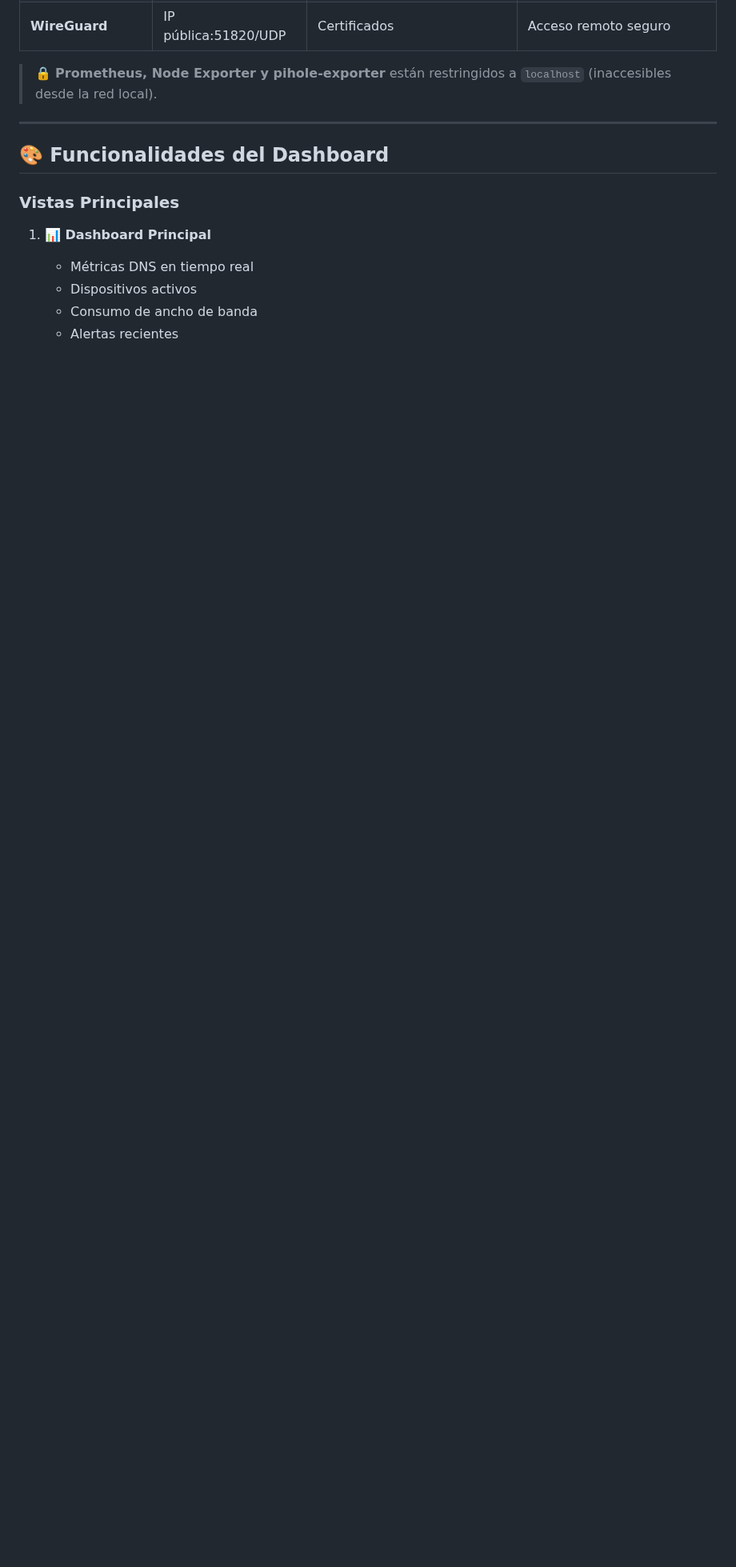
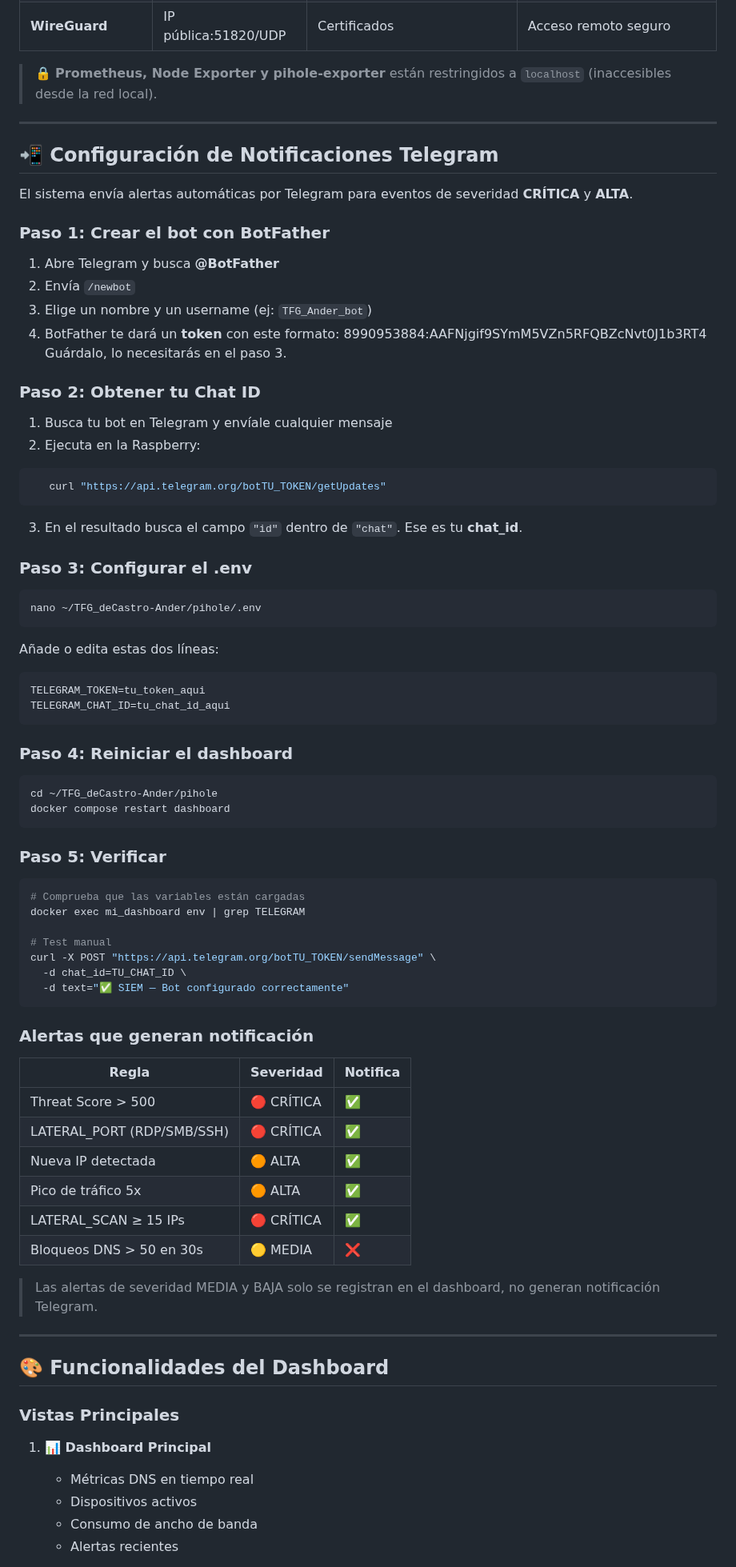
Before and after one commit to aanderdc/TFG_deCastro-Ander, a Markdown page: README.md, the part around one of its changes. Shown at 80% size. Drawn GitHub-style; blank space fills up the shorter version.

Commit message:
docs: añadir guía configuración bot Telegram

````diff
--- a/README.md
+++ b/README.md
@@ -172,6 +172,74 @@ docker ps
 
 ---
 
+## 📲 Configuración de Notificaciones Telegram
+
+El sistema envía alertas automáticas por Telegram para eventos de severidad **CRÍTICA** y **ALTA**.
+
+### Paso 1: Crear el bot con BotFather
+
+1. Abre Telegram y busca **@BotFather**
+2. Envía `/newbot`
+3. Elige un nombre y un username (ej: `TFG_Ander_bot`)
+4. BotFather te dará un **token** con este formato:
+8990953884:AAFNjgif9SYmM5VZn5RFQBZcNvt0J1b3RT4
+   Guárdalo, lo necesitarás en el paso 3.
+
+### Paso 2: Obtener tu Chat ID
+
+1. Busca tu bot en Telegram y envíale cualquier mensaje
+2. Ejecuta en la Raspberry:
+```bash
+   curl "https://api.telegram.org/botTU_TOKEN/getUpdates"
+```
+3. En el resultado busca el campo `"id"` dentro de `"chat"`. Ese es tu **chat_id**.
+
+### Paso 3: Configurar el .env
+
+```bash
+nano ~/TFG_deCastro-Ander/pihole/.env
+```
+
+Añade o edita estas dos líneas:
+```env
+TELEGRAM_TOKEN=tu_token_aqui
+TELEGRAM_CHAT_ID=tu_chat_id_aqui
+```
+
+### Paso 4: Reiniciar el dashboard
+
+```bash
+cd ~/TFG_deCastro-Ander/pihole
+docker compose restart dashboard
+```
+
+### Paso 5: Verificar
+
+```bash
+# Comprueba que las variables están cargadas
+docker exec mi_dashboard env | grep TELEGRAM
+
+# Test manual
+curl -X POST "https://api.telegram.org/botTU_TOKEN/sendMessage" \
+  -d chat_id=TU_CHAT_ID \
+  -d text="✅ SIEM — Bot configurado correctamente"
+```
+
+### Alertas que generan notificación
+
+| Regla | Severidad | Notifica |
+|-------|-----------|----------|
+| Threat Score > 500 | 🔴 CRÍTICA | ✅ |
+| LATERAL_PORT (RDP/SMB/SSH) | 🔴 CRÍTICA | ✅ |
+| Nueva IP detectada | 🟠 ALTA | ✅ |
+| Pico de tráfico 5x | 🟠 ALTA | ✅ |
+| LATERAL_SCAN ≥ 15 IPs | 🔴 CRÍTICA | ✅ |
+| Bloqueos DNS > 50 en 30s | 🟡 MEDIA | ❌ |
+
+> Las alertas de severidad MEDIA y BAJA solo se registran en el dashboard, no generan notificación Telegram.
+
+---
+
 ## 🎨 Funcionalidades del Dashboard
 
 ### Vistas Principales
````
Also changed, not shown: other parts of README.md (+1 -1 lines).
